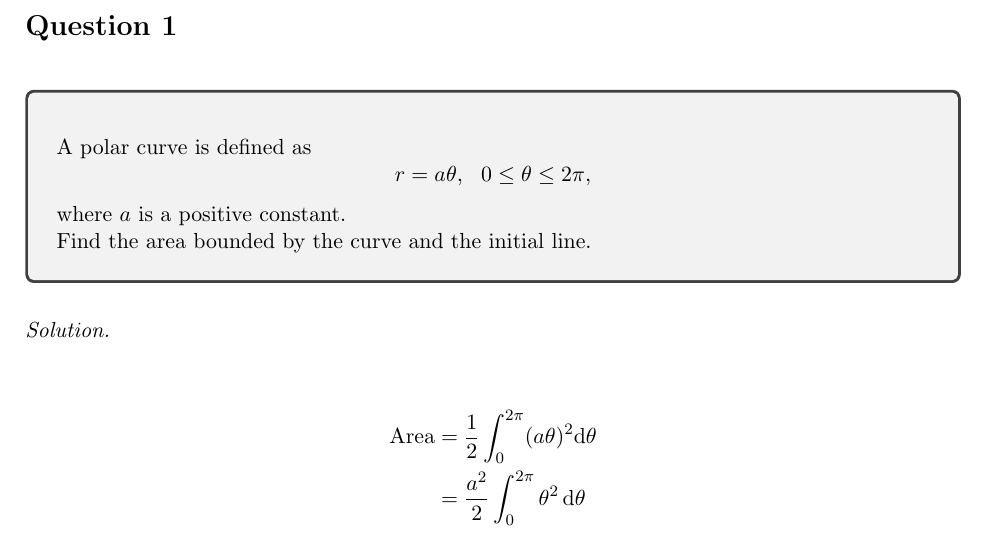
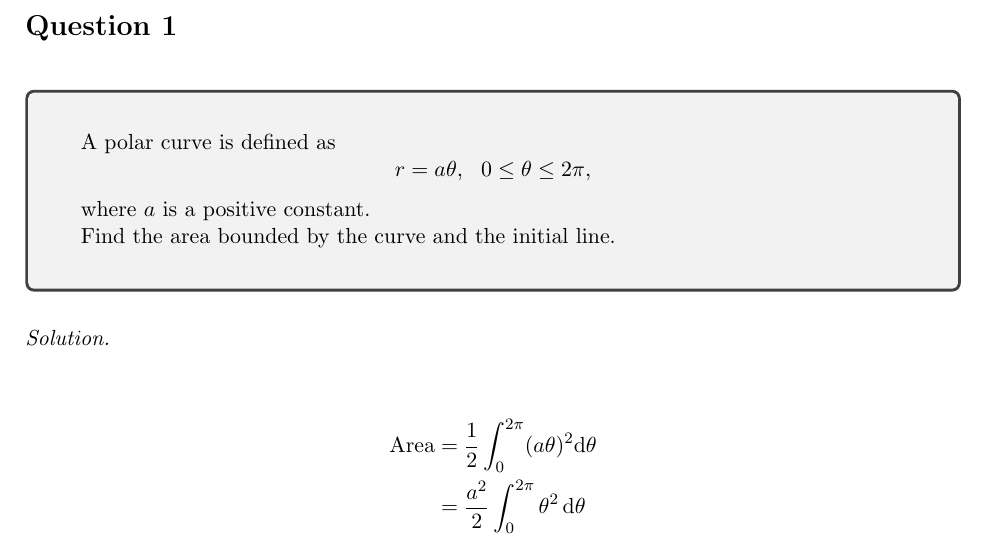
Before and after one commit to nola-tat/questions, a LaTeX document (main.tex, which reads preamble/document.tex): part of page 2 of 3, cut so that both start at the same text. Compiled offline with pdfLaTeX.

Commit message:
Using boxsep argument for margins within tcolorbox environment in question environment

```diff
--- a/preamble/document.tex
+++ b/preamble/document.tex
@@ -80,10 +80,10 @@
 % Uncomment above if you want that
 
 \newenvironment{question}%
-{\newq\begin{tcolorbox}\vspace{\qspace}
+{\newq\begin{tcolorbox}[boxsep=\qspace]
 }
 {
-  \vspace{5pt}\end{tcolorbox}\vspace{1em}
+  \end{tcolorbox}\vspace{1em}
   \filbreak
   \stepcounter{qnumber}
 }
```
